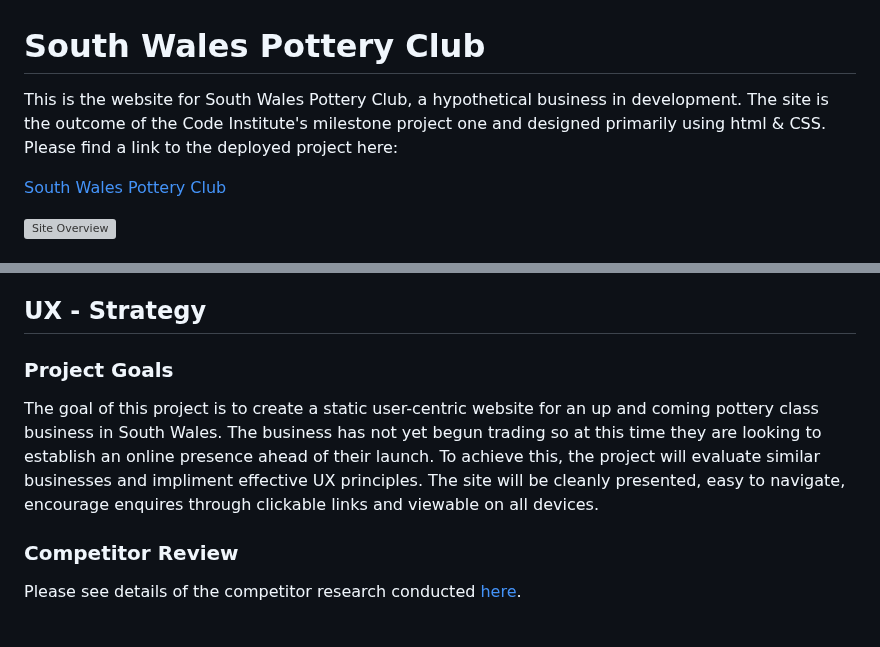
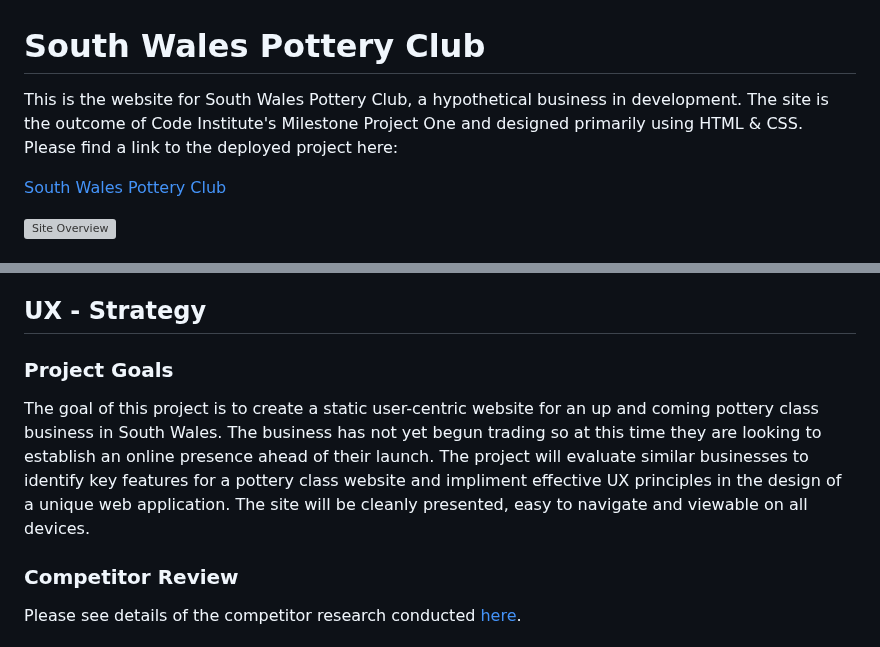
Before and after one commit to Annabelle-Metcalfe/south-wales-pottery-club, a Markdown page: README.md, 2 parts joined by grey strips. GitHub-like rendering; grey boxes are pictures that could not be loaded.

Commit message:
fixed some grammar

```diff
--- a/README.md
+++ b/README.md
@@ -1,6 +1,6 @@
 # South Wales Pottery Club
 
-This is the website for South Wales Pottery Club, a hypothetical business in development. The site is the outcome of the Code Institute's milestone project one and designed primarily using html & CSS. Please find a link to the deployed project here:
+This is the website for South Wales Pottery Club, a hypothetical business in development. The site is the outcome of Code Institute's Milestone Project One and designed primarily using HTML & CSS. Please find a link to the deployed project here:
 
 [South Wales Pottery Club](https://annabelle-metcalfe.github.io/south-wales-pottery-club/index.html)
 
@@ -31,9 +31,10 @@ This is the website for South Wales Pottery Club, a hypothetical business in dev
 - [Acknowledgements](#acknowledgements)
 
 ## UX - Strategy
+
 ### Project Goals
 
-The goal of this project is to create a static user-centric website for an up and coming pottery class business in South Wales. The business has not yet begun trading so at this time they are looking to establish an online presence ahead of their launch. To achieve this, the project will evaluate similar businesses and impliment effective UX principles. The site will be cleanly presented, easy to navigate, encourage enquires through clickable links and viewable on all devices.
+The goal of this project is to create a static user-centric website for an up and coming pottery class business in South Wales. The business has not yet begun trading so at this time they are looking to establish an online presence ahead of their launch. The project will evaluate similar businesses to identify key features for a pottery class website and impliment effective UX principles in the design of a unique web application. The site will be cleanly presented, easy to navigate and viewable on all devices.
 
 ### Competitor Review
 
```
